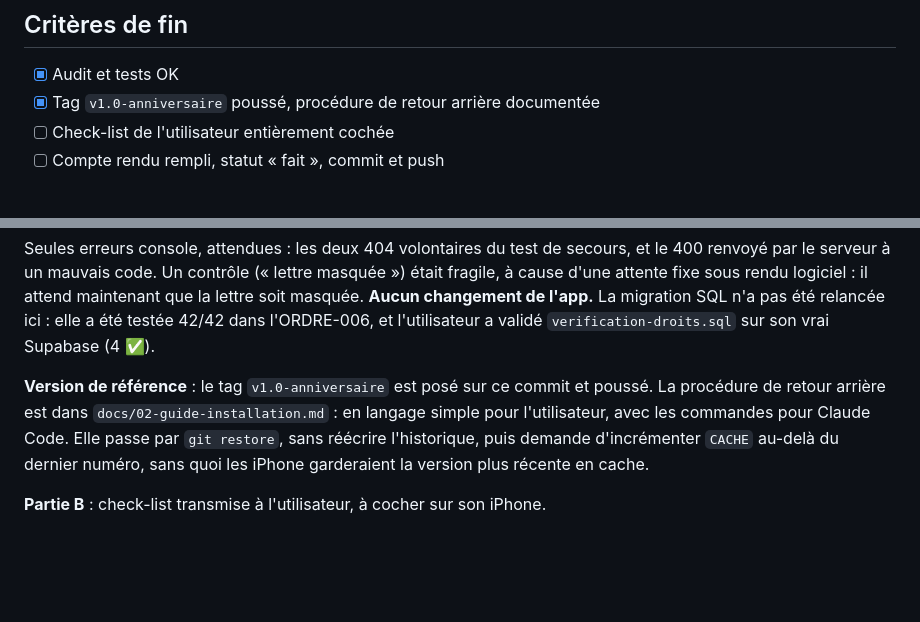
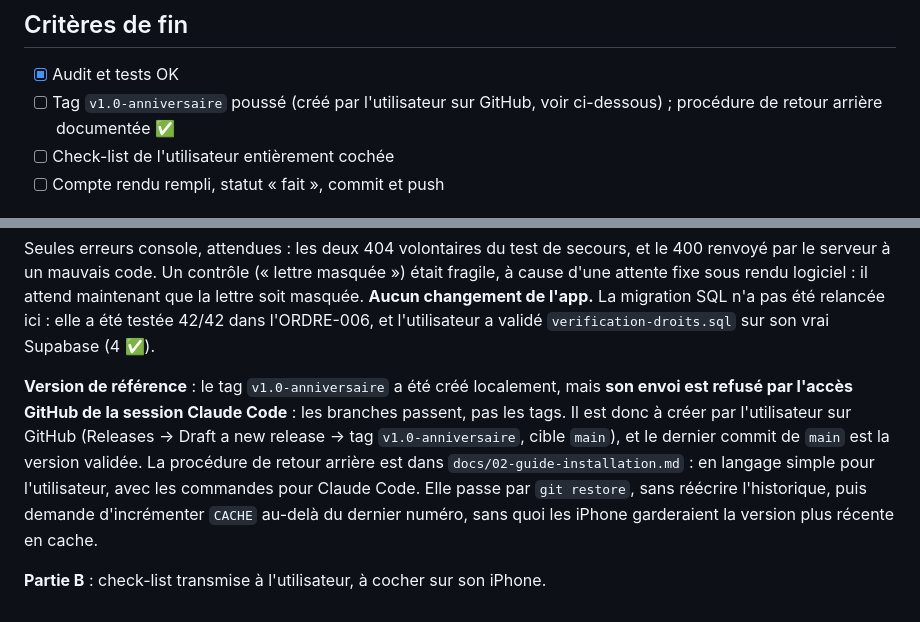
Before and after one commit to mplaa8/nos-voyages, a Markdown page: docs/ordres/ORDRE-007-recette-finale.md, 2 parts joined by grey strips. Drawn GitHub-style; blank space fills up the shorter version.

Commit message:
ORDRE-007 : le tag v1.0-anniversaire est à créer sur GitHub (envoi de tags refusé depuis la session)
Co-Authored-By: Claude Opus 5.5 <noreply@anthropic.com>
Claude-Session: https://claude.ai/code/session_01XKkyMed2RC86A3xkCtybDq

```diff
--- a/docs/ordres/ORDRE-007-recette-finale.md
+++ b/docs/ordres/ORDRE-007-recette-finale.md
@@ -41,7 +41,7 @@ Tout problème trouvé : le décrire à Claude Code (ou à l'architecte) avec un
 
 ## Critères de fin
 - [x] Audit et tests OK
-- [x] Tag `v1.0-anniversaire` poussé, procédure de retour arrière documentée
+- [ ] Tag `v1.0-anniversaire` poussé (créé par l'utilisateur sur GitHub, voir ci-dessous) ; procédure de retour arrière documentée ✅
 - [ ] Check-list de l'utilisateur entièrement cochée
 - [ ] Compte rendu rempli, statut « fait », commit et push
 
@@ -70,6 +70,6 @@ Tout problème trouvé : le décrire à Claude Code (ou à l'architecte) avec un
 
 Seules erreurs console, attendues : les deux 404 volontaires du test de secours, et le 400 renvoyé par le serveur à un mauvais code. Un contrôle (« lettre masquée ») était fragile, à cause d'une attente fixe sous rendu logiciel : il attend maintenant que la lettre soit masquée. **Aucun changement de l'app.** La migration SQL n'a pas été relancée ici : elle a été testée 42/42 dans l'ORDRE-006, et l'utilisateur a validé `verification-droits.sql` sur son vrai Supabase (4 ✅).
 
-**Version de référence** : le tag `v1.0-anniversaire` est posé sur ce commit et poussé. La procédure de retour arrière est dans `docs/02-guide-installation.md` : en langage simple pour l'utilisateur, avec les commandes pour Claude Code. Elle passe par `git restore`, sans réécrire l'historique, puis demande d'incrémenter `CACHE` au-delà du dernier numéro, sans quoi les iPhone garderaient la version plus récente en cache.
+**Version de référence** : le tag `v1.0-anniversaire` a été créé localement, mais **son envoi est refusé par l'accès GitHub de la session Claude Code** : les branches passent, pas les tags. Il est donc à créer par l'utilisateur sur GitHub (Releases → Draft a new release → tag `v1.0-anniversaire`, cible `main`), et le dernier commit de `main` est la version validée. La procédure de retour arrière est dans `docs/02-guide-installation.md` : en langage simple pour l'utilisateur, avec les commandes pour Claude Code. Elle passe par `git restore`, sans réécrire l'historique, puis demande d'incrémenter `CACHE` au-delà du dernier numéro, sans quoi les iPhone garderaient la version plus récente en cache.
 
 **Partie B** : check-list transmise à l'utilisateur, à cocher sur son iPhone.
```
